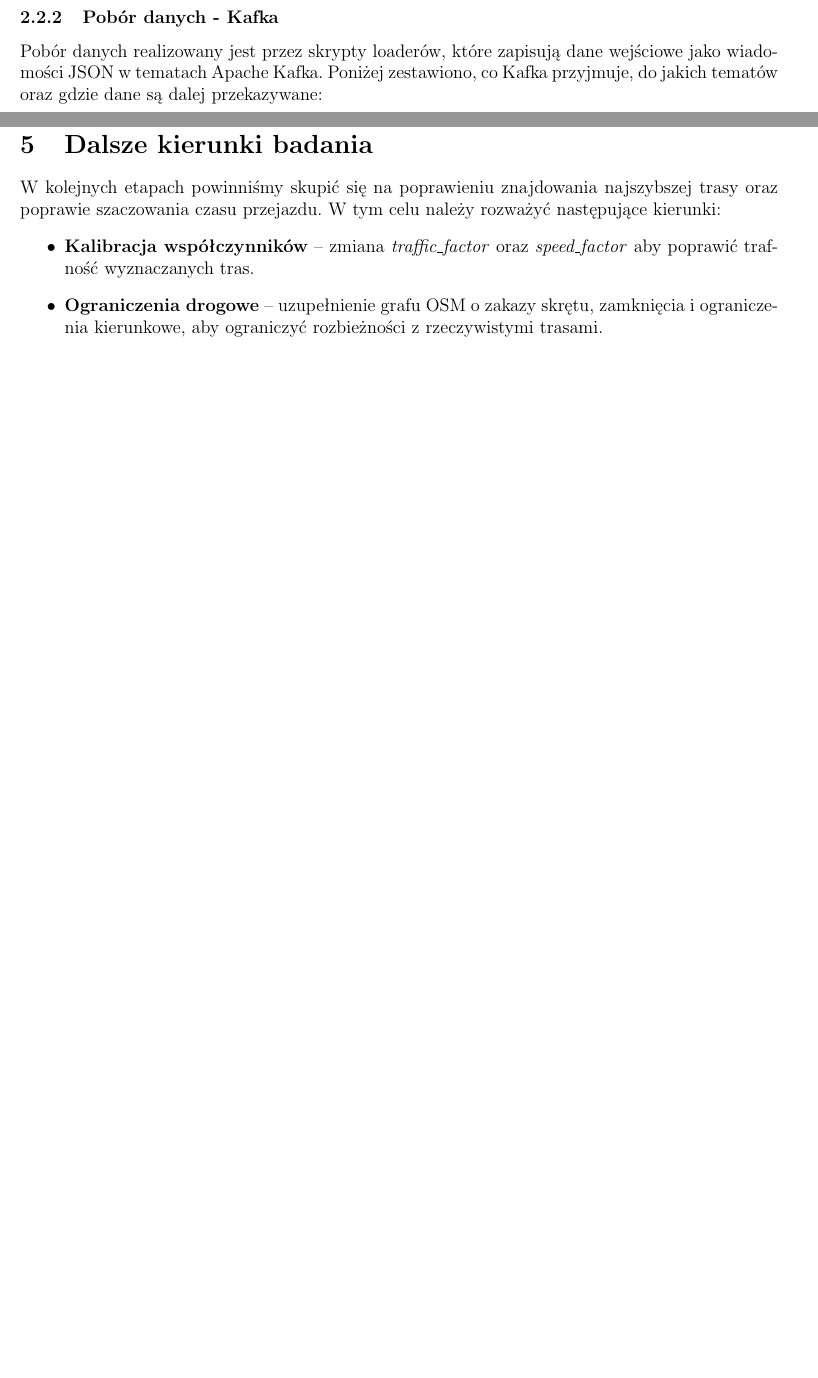
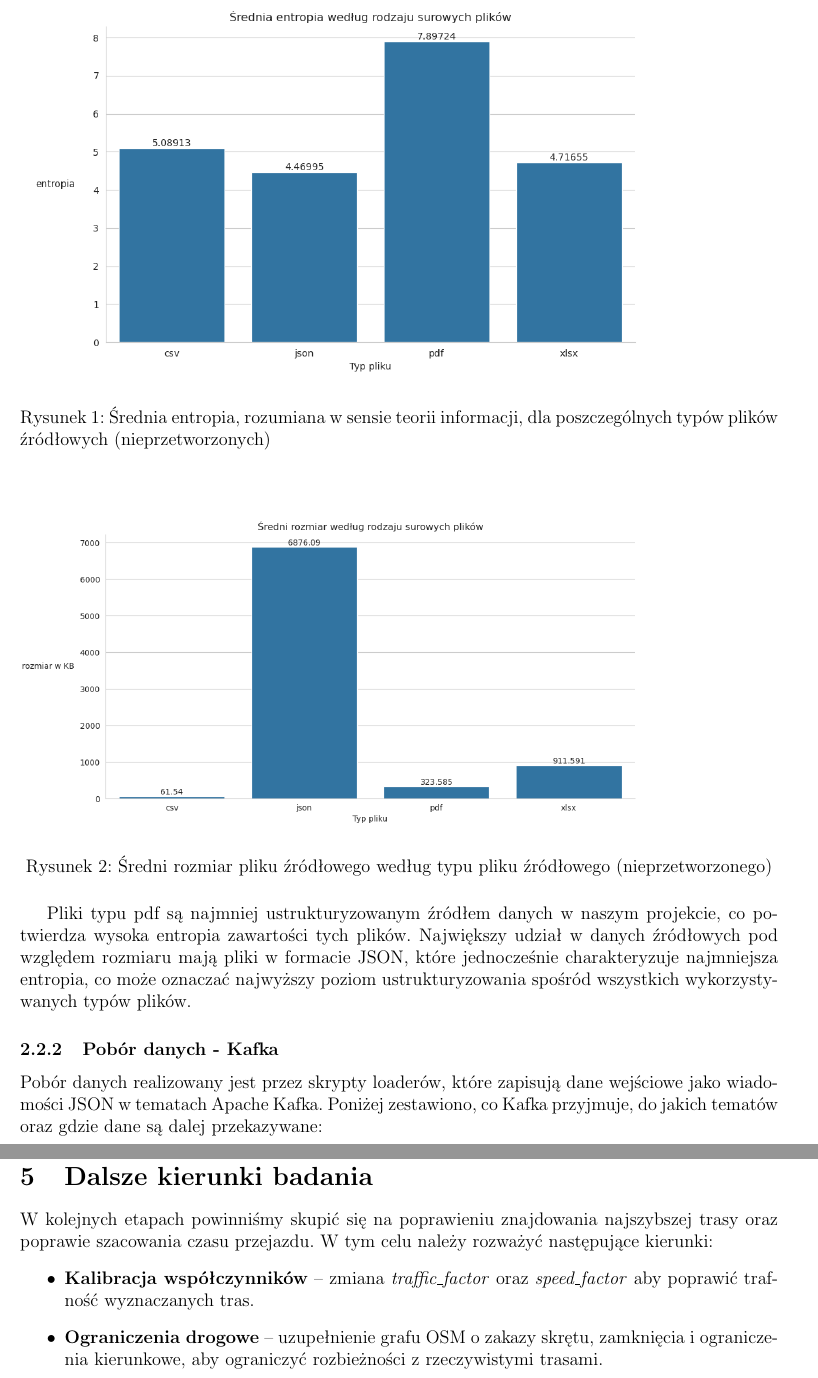
Before and after one commit to JacobPW23/OpenNavigation, a LaTeX document (docs/raport/OpenNavigation_raport_wstepne_badania.tex): two parts of pages 7 and 12 of 12 before the commit and two parts of pages 7 and 13 of 13 after it, joined at a grey line, cut at the place of the change, the shorter picture padded with empty space. Compiled offline with pdfLaTeX.

Commit message:
Zmiana nazwy podfolderu. Usunięcie z raportu zauważonych literówek. Dodano do raportu wykresy.

```diff
--- a/docs/wstepny_raport/OpenNavigation_raport_wstepne_badania.tex
+++ b/docs/raport/OpenNavigation_raport_wstepne_badania.tex
@@ -257,6 +257,20 @@ Przykładowy fragment odpowiedzi (rzeczywisty wynik, ograniczony do pojedynczego
         \end{tcolorbox}
 \end{itemize}
 
+\begin{figure}[H]
+    \includegraphics[width=0.9\textwidth]{png/avg_entropy_by_type.png}
+    \caption{Średnia entropia, rozumiana w sensie teorii informacji, dla poszczególnych typów plików źródłowych (nieprzetworzonych)}
+\end{figure}
+
+\begin{figure}[H]
+    \includegraphics[width=0.9\textwidth]{png/avg_size_by_type.png}
+    \caption{Średni rozmiar pliku źródłowego według typu pliku źródłowego (nieprzetworzonego)}
+\end{figure}
+
+Pliki typu pdf są najmniej ustrukturyzowanym źródłem danych w naszym projekcie, co potwierdza
+wysoka entropia zawartości tych plików. Największy udział w danych źródłowych pod względem rozmiaru
+mają pliki w formacie JSON, które jednocześnie charakteryzuje najmniejsza entropia, co może
+oznaczać najwyższy poziom ustrukturyzowania spośród wszystkich wykorzystywanych typów plików.
 \subsubsection{Pobór danych - Kafka}
 Pobór danych realizowany jest przez skrypty loaderów, które zapisują dane wejściowe jako
 wiadomości JSON w tematach Apache Kafka. Poniżej zestawiono, co Kafka przyjmuje, do jakich
@@ -564,7 +578,7 @@ czasie rzeczywistym, a raczej do planowania trasy z uwzględnieniem danych histo
 
 \section{Dalsze kierunki badania}
 W kolejnych etapach powinniśmy skupić się na poprawieniu znajdowania najszybszej trasy oraz
-poprawie szaczowania czasu przejazdu. W tym celu należy rozważyć następujące kierunki:
+poprawie szacowania czasu przejazdu. W tym celu należy rozważyć następujące kierunki:
 \begin{itemize}
     \item \textbf{Kalibracja współczynników} -- zmiana \textit{traffic\_factor} oraz
     \textit{speed\_factor} aby poprawić trafność wyznaczanych tras.
```
Also changed, not shown: docs/raport/OpenNavigation_raport_wstepne_badania.pdf (added), docs/raport/dane_do_4.txt (renamed from docs/wstepny_raport/dane_do_4.txt), docs/raport/png/OpenNavigationArchitecture.png (renamed from docs/wstepny_raport/png/OpenNavigationArchitecture.png), docs/raport/png/avg_entropy_by_type.png (added), docs/raport/png/avg_size_by_type.png (added), docs/wstepny_raport/OpenNavigation_raport_wstepne_badania.pdf (deleted), docs/raport/OpenNavigation_raport_wstepne_badania.tex (6 more changed lines), 6 other files.
